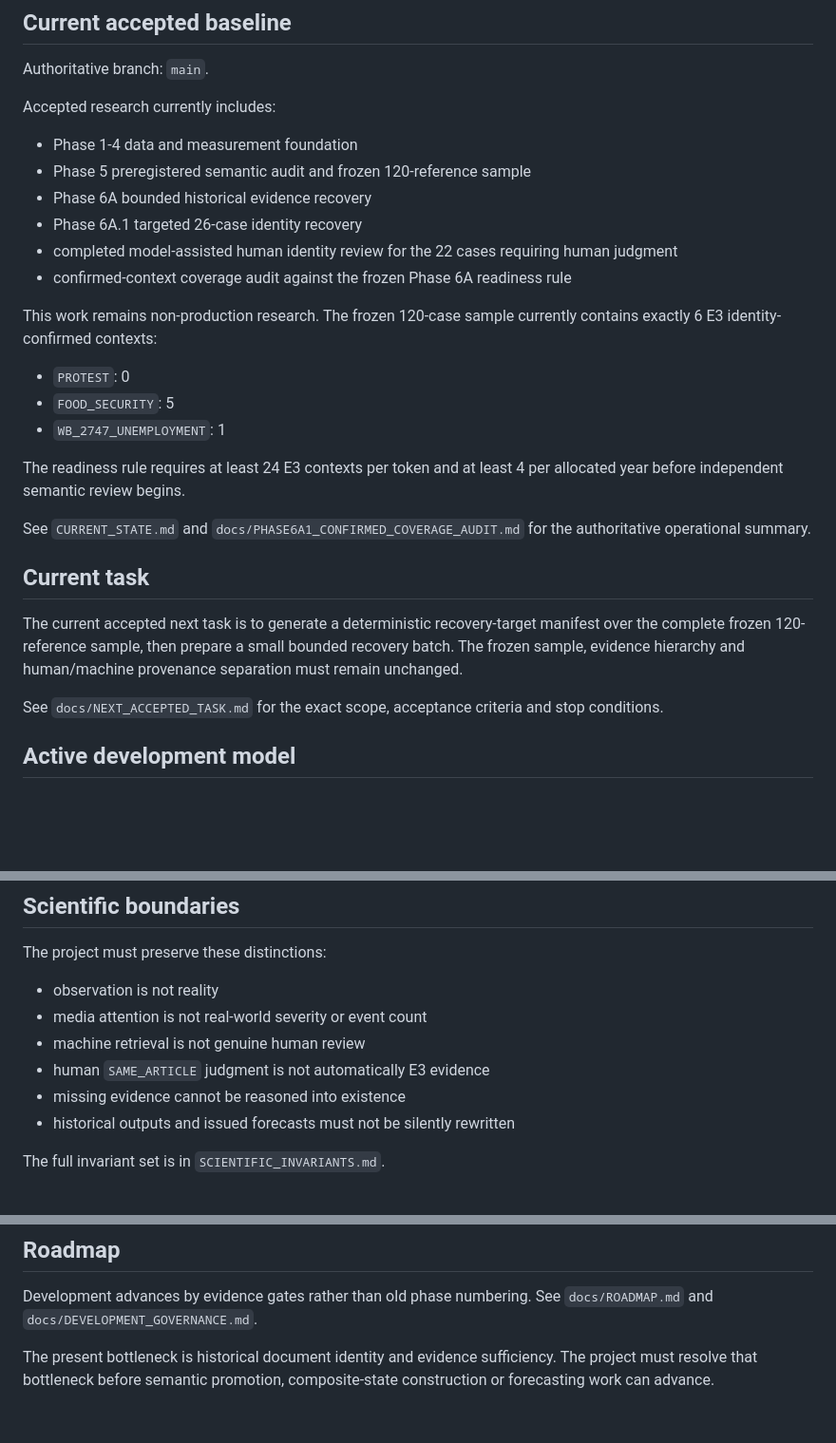
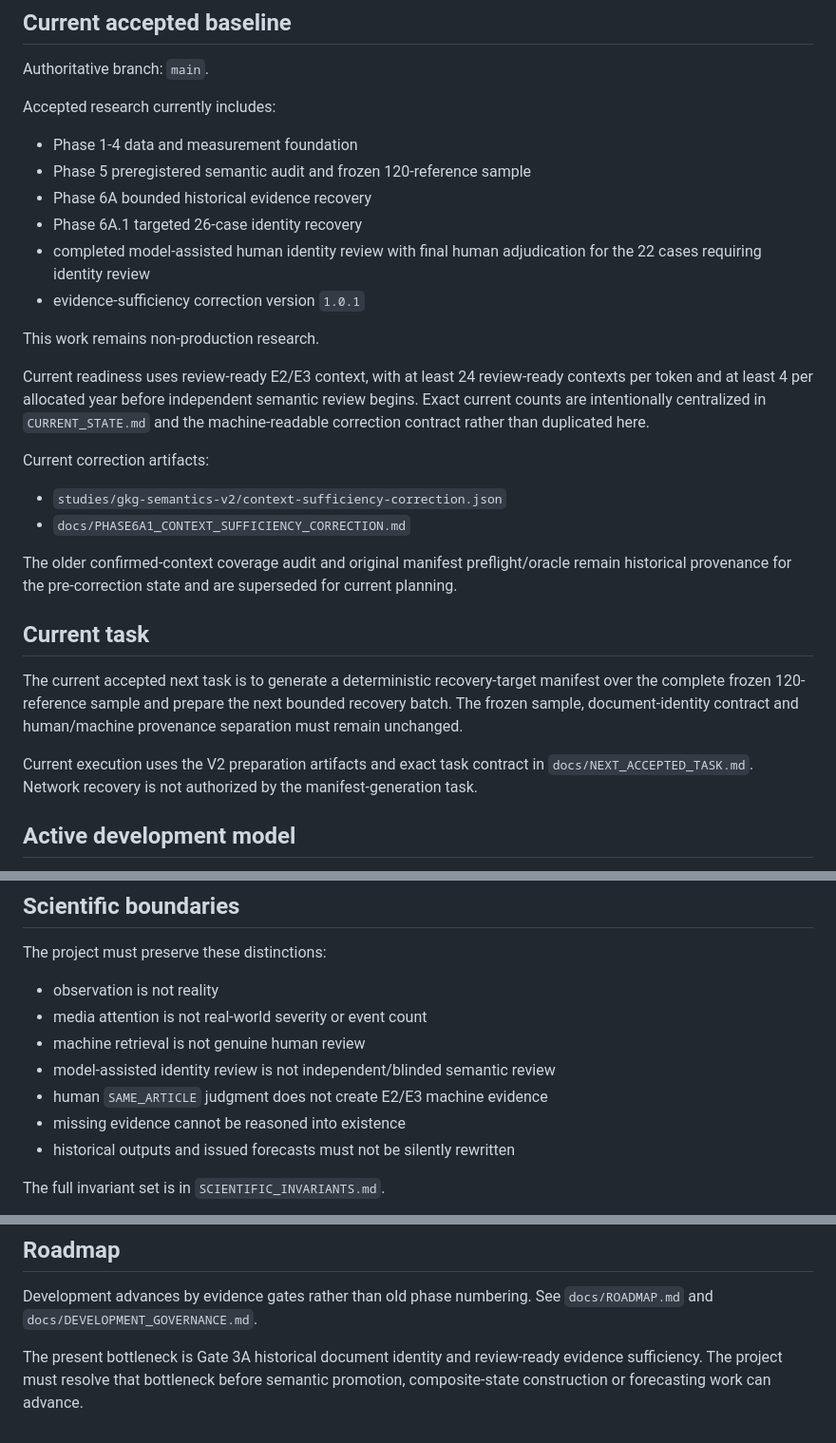
Before and after one commit to edwardsage419/Psychohistory, a Markdown page: README.md, 3 parts joined by grey strips. Shown at 95% size. GitHub-like rendering; blank space fills up the shorter version.

Commit message:
docs: remove stale recovery counts from readme

```diff
--- a/README.md
+++ b/README.md
@@ -29,24 +29,25 @@ Accepted research currently includes:
 * Phase 5 preregistered semantic audit and frozen 120-reference sample
 * Phase 6A bounded historical evidence recovery
 * Phase 6A.1 targeted 26-case identity recovery
-* completed model-assisted human identity review for the 22 cases requiring human judgment
-* confirmed-context coverage audit against the frozen Phase 6A readiness rule
+* completed model-assisted human identity review with final human adjudication for the 22 cases requiring identity review
+* evidence-sufficiency correction version `1.0.1`
 
-This work remains non-production research. The frozen 120-case sample currently contains exactly 6 E3 identity-confirmed contexts:
+This work remains non-production research.
 
-* `PROTEST`: 0
-* `FOOD_SECURITY`: 5
-* `WB_2747_UNEMPLOYMENT`: 1
+Current readiness uses review-ready E2/E3 context, with at least 24 review-ready contexts per token and at least 4 per allocated year before independent semantic review begins. Exact current counts are intentionally centralized in `CURRENT_STATE.md` and the machine-readable correction contract rather than duplicated here.
 
-The readiness rule requires at least 24 E3 contexts per token and at least 4 per allocated year before independent semantic review begins.
+Current correction artifacts:
 
-See `CURRENT_STATE.md` and `docs/PHASE6A1_CONFIRMED_COVERAGE_AUDIT.md` for the authoritative operational summary.
+* `studies/gkg-semantics-v2/context-sufficiency-correction.json`
+* `docs/PHASE6A1_CONTEXT_SUFFICIENCY_CORRECTION.md`
+
+The older confirmed-context coverage audit and original manifest preflight/oracle remain historical provenance for the pre-correction state and are superseded for current planning.
 
 ## Current task
 
-The current accepted next task is to generate a deterministic recovery-target manifest over the complete frozen 120-reference sample, then prepare a small bounded recovery batch. The frozen sample, evidence hierarchy and human/machine provenance separation must remain unchanged.
+The current accepted next task is to generate a deterministic recovery-target manifest over the complete frozen 120-reference sample and prepare the next bounded recovery batch. The frozen sample, document-identity contract and human/machine provenance separation must remain unchanged.
 
-See `docs/NEXT_ACCEPTED_TASK.md` for the exact scope, acceptance criteria and stop conditions.
+Current execution uses the V2 preparation artifacts and exact task contract in `docs/NEXT_ACCEPTED_TASK.md`. Network recovery is not authorized by the manifest-generation task.
 
 ## Active development model
 
@@ -63,7 +64,8 @@ The project must preserve these distinctions:
 * observation is not reality
 * media attention is not real-world severity or event count
 * machine retrieval is not genuine human review
-* human `SAME_ARTICLE` judgment is not automatically E3 evidence
+* model-assisted identity review is not independent/blinded semantic review
+* human `SAME_ARTICLE` judgment does not create E2/E3 machine evidence
 * missing evidence cannot be reasoned into existence
 * historical outputs and issued forecasts must not be silently rewritten
 
@@ -100,4 +102,4 @@ Normal offline tests do not require network access.
 
 Development advances by evidence gates rather than old phase numbering. See `docs/ROADMAP.md` and `docs/DEVELOPMENT_GOVERNANCE.md`.
 
-The present bottleneck is historical document identity and evidence sufficiency. The project must resolve that bottleneck before semantic promotion, composite-state construction or forecasting work can advance.
+The present bottleneck is Gate 3A historical document identity and review-ready evidence sufficiency. The project must resolve that bottleneck before semantic promotion, composite-state construction or forecasting work can advance.
```
